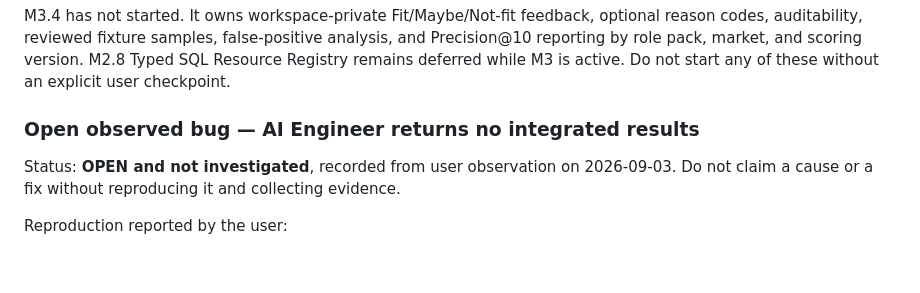
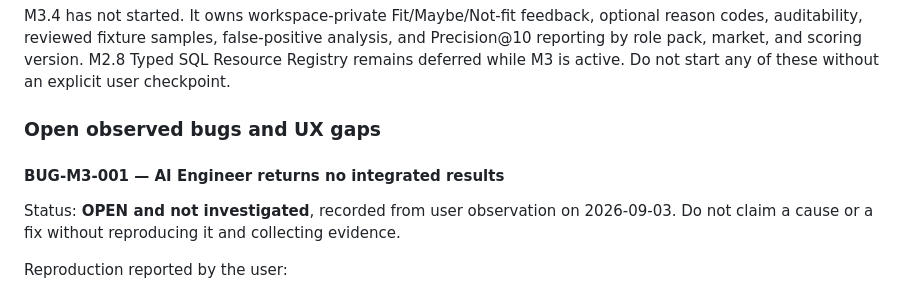
Before and after one commit to 2309ankit/joblens, a Markdown page: SESSION_HANDOFF.md, the part around one of its changes. Rendered like a GitHub page; blank space fills up the shorter version.

```diff
--- a/SESSION_HANDOFF.md
+++ b/SESSION_HANDOFF.md
@@ -147,7 +147,9 @@ auditability, reviewed fixture samples, false-positive analysis, and Precision@1
 pack, market, and scoring version. M2.8 Typed SQL Resource Registry remains deferred while M3 is
 active. Do not start any of these without an explicit user checkpoint.
 
-### Open observed bug — AI Engineer returns no integrated results
+### Open observed bugs and UX gaps
+
+#### BUG-M3-001 — AI Engineer returns no integrated results
 
 Status: **OPEN and not investigated**, recorded from user observation on 2026-09-03. Do not claim a
 cause or a fix without reproducing it and collecting evidence.
```
Also changed, not shown: other parts of SESSION_HANDOFF.md (+75 -0 lines).
